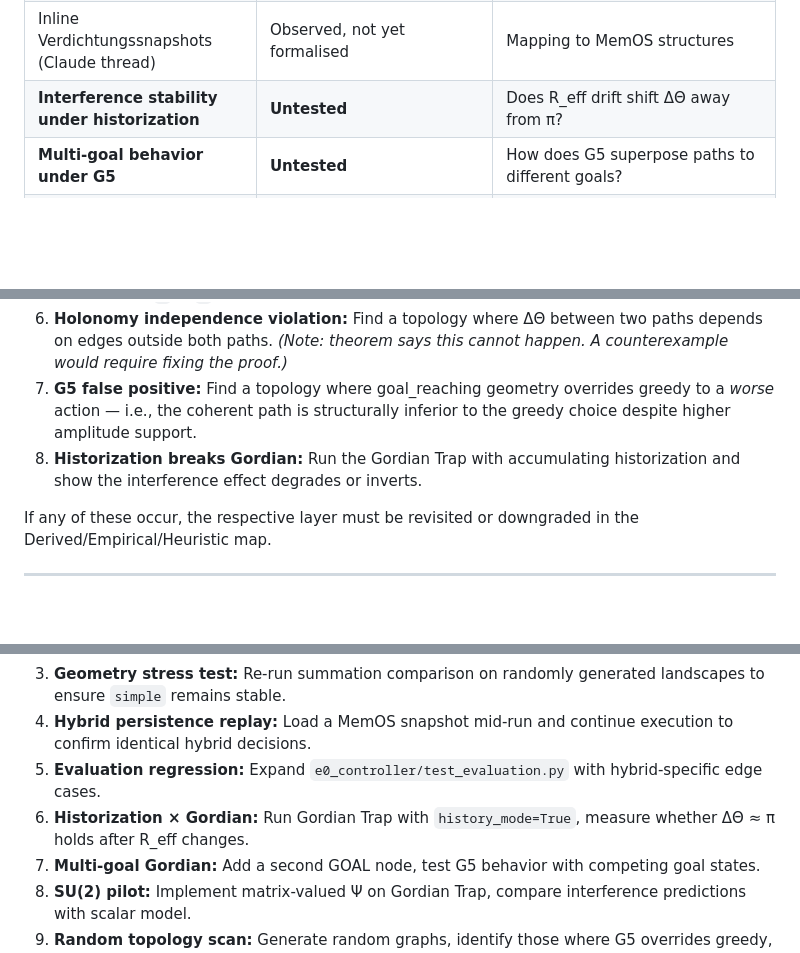
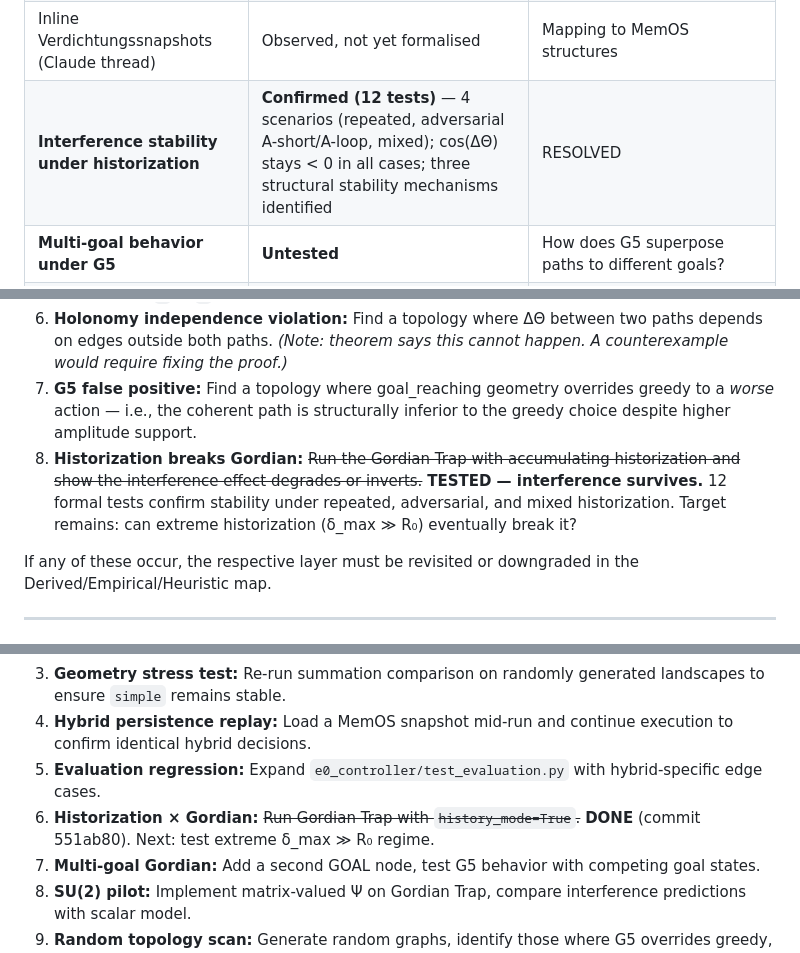
Before and after one commit to Thomas66690815/E0-Framework, a Markdown page: docs/E0_EVIDENCE_AND_FALSIFICATION_STATUS_v1.md, 3 parts joined by grey strips. Drawn GitHub-style; blank space fills up the shorter version.

```diff
--- a/docs/E0_EVIDENCE_AND_FALSIFICATION_STATUS_v1.md
+++ b/docs/E0_EVIDENCE_AND_FALSIFICATION_STATUS_v1.md
@@ -37,7 +37,7 @@
 | Summation geometry minimality | Simple empirically best for exploration; G5 proven for goal semantics | Proof that geometries are non-interchangeable (partially done: Gordian Trap shows simple fails where G5 succeeds) |
 | Amplitude scaling to large branching factors | Scaling tests pass at n=500, but path enumeration is O(paths) | Algorithmic optimisation or proof of limits |
 | Inline Verdichtungssnapshots (Claude thread) | Observed, not yet formalised | Mapping to MemOS structures |
-| **Interference stability under historization** | **Untested** | Does R_eff drift shift ΔΘ away from π? |
+| **Interference stability under historization** | **Confirmed (12 tests)** — 4 scenarios (repeated, adversarial A-short/A-loop, mixed); cos(ΔΘ) stays < 0 in all cases; three structural stability mechanisms identified | RESOLVED |
 | **Multi-goal behavior under G5** | **Untested** | How does G5 superpose paths to different goals? |
 | **Spinor extension (Θ → SU(2))** | **Theoretical (3 documents)** | Lift scalar Θ to SU(2) generator; test on Gordian Trap |
 | **Topology classification** | **Open** | Which graph structures admit interference-based routing? |
@@ -55,7 +55,7 @@ The following experiments or findings would falsify the current runtime claims:
 5. **Evaluation blind spots:** Find a run where the evaluation layer rates an obviously failed hybrid execution as `A` or `B`.
 6. **Holonomy independence violation:** Find a topology where ΔΘ between two paths depends on edges outside both paths. *(Note: theorem says this cannot happen. A counterexample would require fixing the proof.)*
 7. **G5 false positive:** Find a topology where goal_reaching geometry overrides greedy to a *worse* action — i.e., the coherent path is structurally inferior to the greedy choice despite higher amplitude support.
-8. **Historization breaks Gordian:** Run the Gordian Trap with accumulating historization and show the interference effect degrades or inverts.
+8. **Historization breaks Gordian:** ~~Run the Gordian Trap with accumulating historization and show the interference effect degrades or inverts.~~ **TESTED — interference survives.** 12 formal tests confirm stability under repeated, adversarial, and mixed historization. Target remains: can extreme historization (δ_max ≫ R₀) eventually break it?
 
 If any of these occur, the respective layer must be revisited or downgraded in the Derived/Empirical/Heuristic map.
 
@@ -68,7 +68,7 @@ If any of these occur, the respective layer must be revisited or downgraded in t
 3. **Geometry stress test:** Re-run summation comparison on randomly generated landscapes to ensure `simple` remains stable.
 4. **Hybrid persistence replay:** Load a MemOS snapshot mid-run and continue execution to confirm identical hybrid decisions.
 5. **Evaluation regression:** Expand `e0_controller/test_evaluation.py` with hybrid-specific edge cases.
-6. **Historization × Gordian:** Run Gordian Trap with `history_mode=True`, measure whether ΔΘ ≈ π holds after R_eff changes.
+6. **Historization × Gordian:** ~~Run Gordian Trap with `history_mode=True`.~~ **DONE** (commit 551ab80). Next: test extreme δ_max ≫ R₀ regime.
 7. **Multi-goal Gordian:** Add a second GOAL node, test G5 behavior with competing goal states.
 8. **SU(2) pilot:** Implement matrix-valued Ψ on Gordian Trap, compare interference predictions with scalar model.
 9. **Random topology scan:** Generate random graphs, identify those where G5 overrides greedy, verify override quality.
```
Also changed, not shown: README.md (+4 -4 lines), docs/E0_PHASE3Q_INTERFERENCE_REPORT_v1.md (+9 -3 lines).
